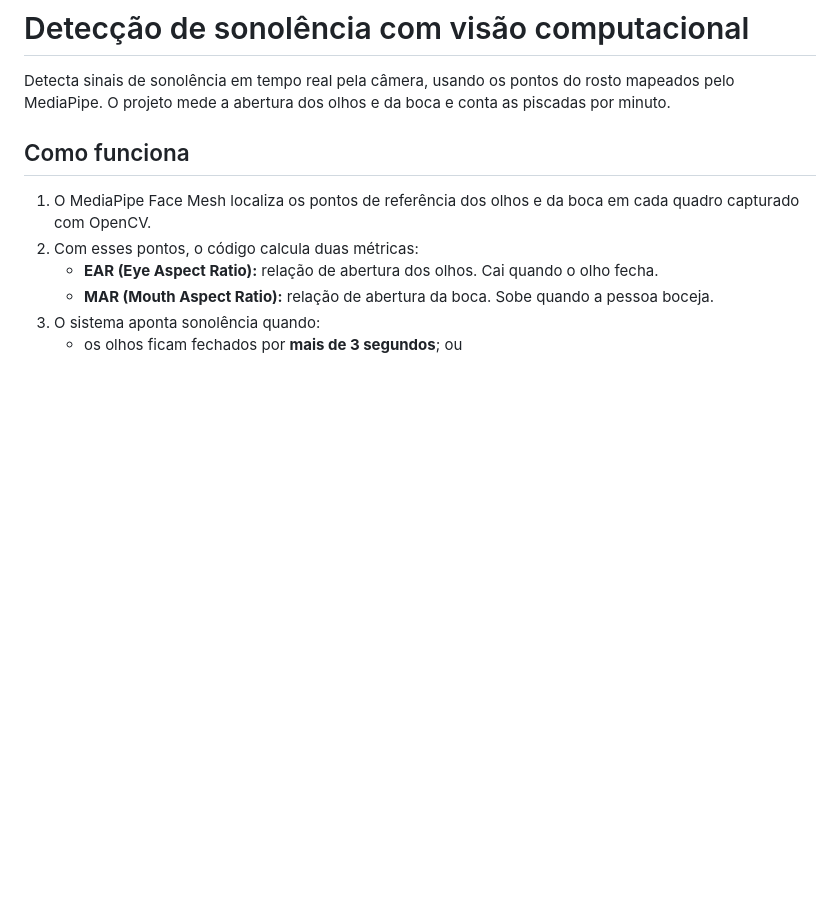
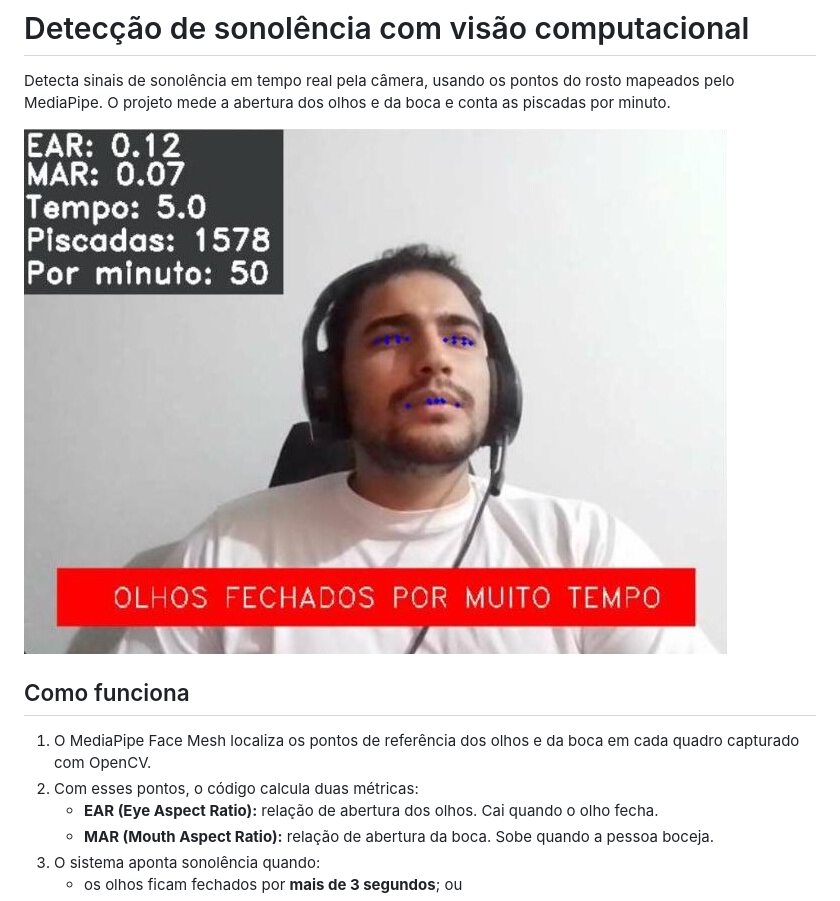
Before and after one commit to DyegoTkrD/Deteccao-Sonolencia, a Markdown page: README.md, the part around the change. GitHub-like rendering; pictures changed too: imagens/deteccao.jpg (added); blank space fills up the shorter version.

Commit message:
Adiciona imagem da detecção em tempo real ao README
Co-Authored-By: Claude Opus 5.5 <noreply@anthropic.com>

```diff
--- a/README.md
+++ b/README.md
@@ -1,6 +1,8 @@
 # Detecção de sonolência com visão computacional
 
 Detecta sinais de sonolência em tempo real pela câmera, usando os pontos do rosto mapeados pelo MediaPipe. O projeto mede a abertura dos olhos e da boca e conta as piscadas por minuto.
+
+![Detecção em tempo real: EAR, MAR, piscadas por minuto e alerta de olhos fechados](imagens/deteccao.jpg)
 
 ## Como funciona
 
```
